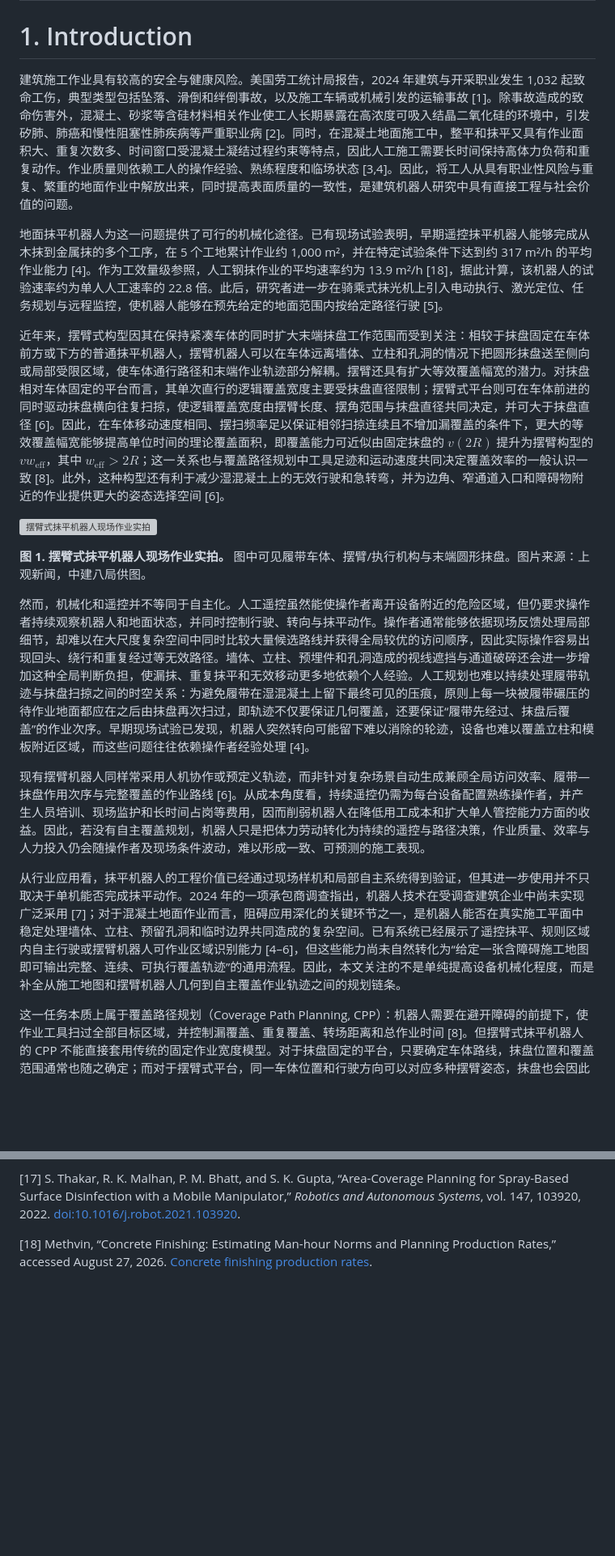
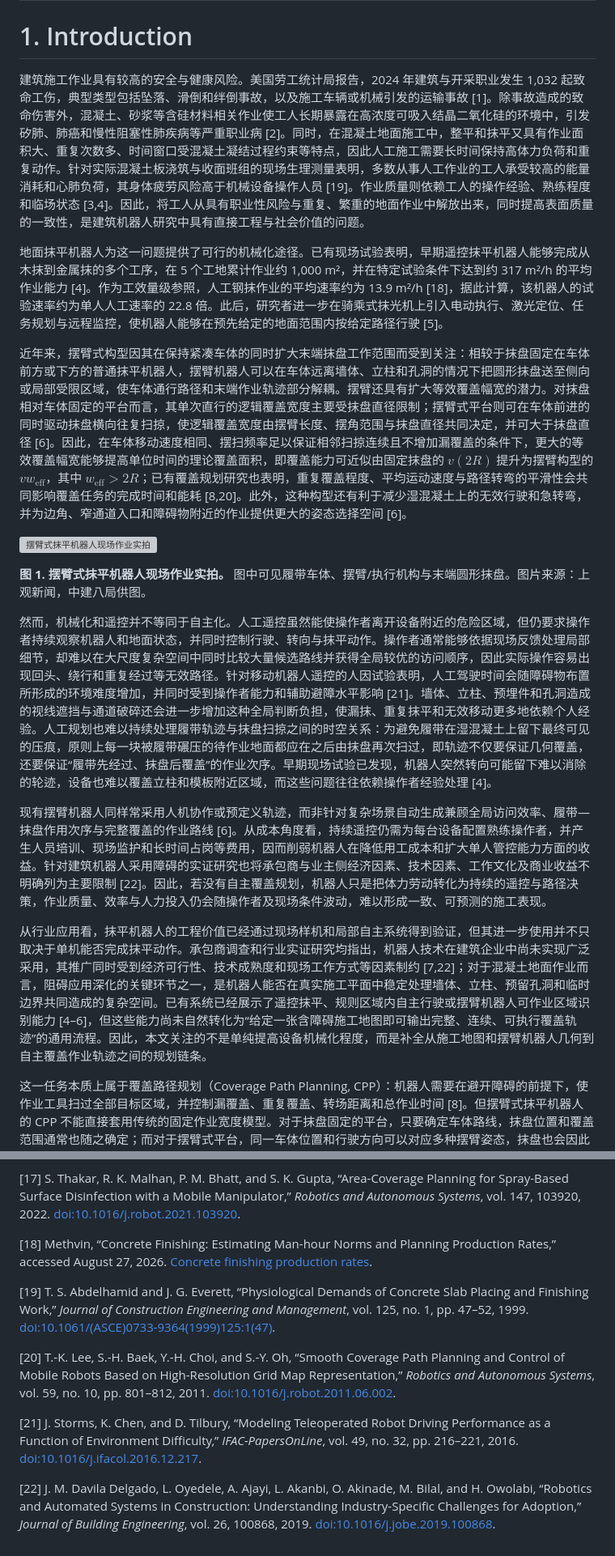
Before and after one commit to Justin0828/cpp_paper, a Markdown page: archive/legacy/paper_monolithic_draft.md, 2 parts joined by grey strips. Shown at 81% size. GitHub-like rendering; blank space fills up the shorter version; grey boxes are pictures that could not be loaded.

Commit message:
docs: update introduction references

```diff
--- a/archive/legacy/paper_monolithic_draft.md
+++ b/archive/legacy/paper_monolithic_draft.md
@@ -5,7 +5,7 @@
 
 
 
-建筑施工作业具有较高的安全与健康风险。美国劳工统计局报告，2024 年建筑与开采职业发生 1,032 起致命工伤，典型类型包括坠落、滑倒和绊倒事故，以及施工车辆或机械引发的运输事故 [1]。除事故造成的致命伤害外，混凝土、砂浆等含硅材料相关作业使工人长期暴露在高浓度可吸入结晶二氧化硅的环境中，引发矽肺、肺癌和慢性阻塞性肺疾病等严重职业病 [2]。同时，在混凝土地面施工中，整平和抹平又具有作业面积大、重复次数多、时间窗口受混凝土凝结过程约束等特点，因此人工施工需要长时间保持高体力负荷和重复动作。作业质量则依赖工人的操作经验、熟练程度和临场状态 [3,4]。因此，将工人从具有职业性风险与重复、繁重的地面作业中解放出来，同时提高表面质量的一致性，是建筑机器人研究中具有直接工程与社会价值的问题。
+建筑施工作业具有较高的安全与健康风险。美国劳工统计局报告，2024 年建筑与开采职业发生 1,032 起致命工伤，典型类型包括坠落、滑倒和绊倒事故，以及施工车辆或机械引发的运输事故 [1]。除事故造成的致命伤害外，混凝土、砂浆等含硅材料相关作业使工人长期暴露在高浓度可吸入结晶二氧化硅的环境中，引发矽肺、肺癌和慢性阻塞性肺疾病等严重职业病 [2]。同时，在混凝土地面施工中，整平和抹平又具有作业面积大、重复次数多、时间窗口受混凝土凝结过程约束等特点，因此人工施工需要长时间保持高体力负荷和重复动作。针对实际混凝土板浇筑与收面班组的现场生理测量表明，多数从事人工作业的工人承受较高的能量消耗和心肺负荷，其身体疲劳风险高于机械设备操作人员 [19]。作业质量则依赖工人的操作经验、熟练程度和临场状态 [3,4]。因此，将工人从具有职业性风险与重复、繁重的地面作业中解放出来，同时提高表面质量的一致性，是建筑机器人研究中具有直接工程与社会价值的问题。
 
 
 
@@ -13,7 +13,7 @@
 
 
 
-近年来，摆臂式构型因其在保持紧凑车体的同时扩大末端抹盘工作范围而受到关注：相较于抹盘固定在车体前方或下方的普通抹平机器人，摆臂机器人可以在车体远离墙体、立柱和孔洞的情况下把圆形抹盘送至侧向或局部受限区域，使车体通行路径和末端作业轨迹部分解耦。摆臂还具有扩大等效覆盖幅宽的潜力。对抹盘相对车体固定的平台而言，其单次直行的逻辑覆盖宽度主要受抹盘直径限制；摆臂式平台则可在车体前进的同时驱动抹盘横向往复扫掠，使逻辑覆盖宽度由摆臂长度、摆角范围与抹盘直径共同决定，并可大于抹盘直径 [6]。因此，在车体移动速度相同、摆扫频率足以保证相邻扫掠连续且不增加漏覆盖的条件下，更大的等效覆盖幅宽能够提高单位时间的理论覆盖面积，即覆盖能力可近似由固定抹盘的 $v(2R)$ 提升为摆臂构型的 $v w_{\mathrm{eff}}$，其中 $w_{\mathrm{eff}}>2R$；这一关系也与覆盖路径规划中工具足迹和运动速度共同决定覆盖效率的一般认识一致 [8]。此外，这种构型还有利于减少湿混凝土上的无效行驶和急转弯，并为边角、窄通道入口和障碍物附近的作业提供更大的姿态选择空间 [6]。
+近年来，摆臂式构型因其在保持紧凑车体的同时扩大末端抹盘工作范围而受到关注：相较于抹盘固定在车体前方或下方的普通抹平机器人，摆臂机器人可以在车体远离墙体、立柱和孔洞的情况下把圆形抹盘送至侧向或局部受限区域，使车体通行路径和末端作业轨迹部分解耦。摆臂还具有扩大等效覆盖幅宽的潜力。对抹盘相对车体固定的平台而言，其单次直行的逻辑覆盖宽度主要受抹盘直径限制；摆臂式平台则可在车体前进的同时驱动抹盘横向往复扫掠，使逻辑覆盖宽度由摆臂长度、摆角范围与抹盘直径共同决定，并可大于抹盘直径 [6]。因此，在车体移动速度相同、摆扫频率足以保证相邻扫掠连续且不增加漏覆盖的条件下，更大的等效覆盖幅宽能够提高单位时间的理论覆盖面积，即覆盖能力可近似由固定抹盘的 $v(2R)$ 提升为摆臂构型的 $v w_{\mathrm{eff}}$，其中 $w_{\mathrm{eff}}>2R$；已有覆盖规划研究也表明，重复覆盖程度、平均运动速度与路径转弯的平滑性会共同影响覆盖任务的完成时间和能耗 [8,20]。此外，这种构型还有利于减少湿混凝土上的无效行驶和急转弯，并为边角、窄通道入口和障碍物附近的作业提供更大的姿态选择空间 [6]。
 
 
 
@@ -23,13 +23,13 @@
 
 
 
-然而，机械化和遥控并不等同于自主化。人工遥控虽然能使操作者离开设备附近的危险区域，但仍要求操作者持续观察机器人和地面状态，并同时控制行驶、转向与抹平动作。操作者通常能够依据现场反馈处理局部细节，却难以在大尺度复杂空间中同时比较大量候选路线并获得全局较优的访问顺序，因此实际操作容易出现回头、绕行和重复经过等无效路径。墙体、立柱、预埋件和孔洞造成的视线遮挡与通道破碎还会进一步增加这种全局判断负担，使漏抹、重复抹平和无效移动更多地依赖个人经验。人工规划也难以持续处理履带轨迹与抹盘扫掠之间的时空关系：为避免履带在湿混凝土上留下最终可见的压痕，原则上每一块被履带碾压的待作业地面都应在之后由抹盘再次扫过，即轨迹不仅要保证几何覆盖，还要保证“履带先经过、抹盘后覆盖”的作业次序。早期现场试验已发现，机器人突然转向可能留下难以消除的轮迹，设备也难以覆盖立柱和模板附近区域，而这些问题往往依赖操作者经验处理 [4]。
+然而，机械化和遥控并不等同于自主化。人工遥控虽然能使操作者离开设备附近的危险区域，但仍要求操作者持续观察机器人和地面状态，并同时控制行驶、转向与抹平动作。操作者通常能够依据现场反馈处理局部细节，却难以在大尺度复杂空间中同时比较大量候选路线并获得全局较优的访问顺序，因此实际操作容易出现回头、绕行和重复经过等无效路径。针对移动机器人遥控的人因试验表明，人工驾驶时间会随障碍物布置所形成的环境难度增加，并同时受到操作者能力和辅助避障水平影响 [21]。墙体、立柱、预埋件和孔洞造成的视线遮挡与通道破碎还会进一步增加这种全局判断负担，使漏抹、重复抹平和无效移动更多地依赖个人经验。人工规划也难以持续处理履带轨迹与抹盘扫掠之间的时空关系：为避免履带在湿混凝土上留下最终可见的压痕，原则上每一块被履带碾压的待作业地面都应在之后由抹盘再次扫过，即轨迹不仅要保证几何覆盖，还要保证“履带先经过、抹盘后覆盖”的作业次序。早期现场试验已发现，机器人突然转向可能留下难以消除的轮迹，设备也难以覆盖立柱和模板附近区域，而这些问题往往依赖操作者经验处理 [4]。
 
-现有摆臂机器人同样常采用人机协作或预定义轨迹，而非针对复杂场景自动生成兼顾全局访问效率、履带—抹盘作用次序与完整覆盖的作业路线 [6]。从成本角度看，持续遥控仍需为每台设备配置熟练操作者，并产生人员培训、现场监护和长时间占岗等费用，因而削弱机器人在降低用工成本和扩大单人管控能力方面的收益。因此，若没有自主覆盖规划，机器人只是把体力劳动转化为持续的遥控与路径决策，作业质量、效率与人力投入仍会随操作者及现场条件波动，难以形成一致、可预测的施工表现。
+现有摆臂机器人同样常采用人机协作或预定义轨迹，而非针对复杂场景自动生成兼顾全局访问效率、履带—抹盘作用次序与完整覆盖的作业路线 [6]。从成本角度看，持续遥控仍需为每台设备配置熟练操作者，并产生人员培训、现场监护和长时间占岗等费用，因而削弱机器人在降低用工成本和扩大单人管控能力方面的收益。针对建筑机器人采用障碍的实证研究也将承包商与业主侧经济因素、技术因素、工作文化及商业收益不明确列为主要限制 [22]。因此，若没有自主覆盖规划，机器人只是把体力劳动转化为持续的遥控与路径决策，作业质量、效率与人力投入仍会随操作者及现场条件波动，难以形成一致、可预测的施工表现。
 
 
 
-从行业应用看，抹平机器人的工程价值已经通过现场样机和局部自主系统得到验证，但其进一步使用并不只取决于单机能否完成抹平动作。2024 年的一项承包商调查指出，机器人技术在受调查建筑企业中尚未实现广泛采用 [7]；对于混凝土地面作业而言，阻碍应用深化的关键环节之一，是机器人能否在真实施工平面中稳定处理墙体、立柱、预留孔洞和临时边界共同造成的复杂空间。已有系统已经展示了遥控抹平、规则区域内自主行驶或摆臂机器人可作业区域识别能力 [4–6]，但这些能力尚未自然转化为“给定一张含障碍施工地图即可输出完整、连续、可执行覆盖轨迹”的通用流程。因此，本文关注的不是单纯提高设备机械化程度，而是补全从施工地图和摆臂机器人几何到自主覆盖作业轨迹之间的规划链条。
+从行业应用看，抹平机器人的工程价值已经通过现场样机和局部自主系统得到验证，但其进一步使用并不只取决于单机能否完成抹平动作。承包商调查和行业实证研究均指出，机器人技术在建筑企业中尚未实现广泛采用，其推广同时受到经济可行性、技术成熟度和现场工作方式等因素制约 [7,22]；对于混凝土地面作业而言，阻碍应用深化的关键环节之一，是机器人能否在真实施工平面中稳定处理墙体、立柱、预留孔洞和临时边界共同造成的复杂空间。已有系统已经展示了遥控抹平、规则区域内自主行驶或摆臂机器人可作业区域识别能力 [4–6]，但这些能力尚未自然转化为“给定一张含障碍施工地图即可输出完整、连续、可执行覆盖轨迹”的通用流程。因此，本文关注的不是单纯提高设备机械化程度，而是补全从施工地图和摆臂机器人几何到自主覆盖作业轨迹之间的规划链条。
 
 
 
@@ -982,3 +982,11 @@ $$
 [17] S. Thakar, R. K. Malhan, P. M. Bhatt, and S. K. Gupta, “Area-Coverage Planning for Spray-Based Surface Disinfection with a Mobile Manipulator,” *Robotics and Autonomous Systems*, vol. 147, 103920, 2022. [doi:10.1016/j.robot.2021.103920](https://doi.org/10.1016/j.robot.2021.103920).
 
 [18] Methvin, “Concrete Finishing: Estimating Man-hour Norms and Planning Production Rates,” accessed August 27, 2026. [Concrete finishing production rates](https://methvin.co/production-rates/concrete-work/concrete-finishes/).
+
+[19] T. S. Abdelhamid and J. G. Everett, “Physiological Demands of Concrete Slab Placing and Finishing Work,” *Journal of Construction Engineering and Management*, vol. 125, no. 1, pp. 47–52, 1999. [doi:10.1061/(ASCE)0733-9364(1999)125:1(47)](https://doi.org/10.1061/(ASCE)0733-9364(1999)125:1(47)).
+
+[20] T.-K. Lee, S.-H. Baek, Y.-H. Choi, and S.-Y. Oh, “Smooth Coverage Path Planning and Control of Mobile Robots Based on High-Resolution Grid Map Representation,” *Robotics and Autonomous Systems*, vol. 59, no. 10, pp. 801–812, 2011. [doi:10.1016/j.robot.2011.06.002](https://doi.org/10.1016/j.robot.2011.06.002).
+
+[21] J. Storms, K. Chen, and D. Tilbury, “Modeling Teleoperated Robot Driving Performance as a Function of Environment Difficulty,” *IFAC-PapersOnLine*, vol. 49, no. 32, pp. 216–221, 2016. [doi:10.1016/j.ifacol.2016.12.217](https://doi.org/10.1016/j.ifacol.2016.12.217).
+
+[22] J. M. Davila Delgado, L. Oyedele, A. Ajayi, L. Akanbi, O. Akinade, M. Bilal, and H. Owolabi, “Robotics and Automated Systems in Construction: Understanding Industry-Specific Challenges for Adoption,” *Journal of Building Engineering*, vol. 26, 100868, 2019. [doi:10.1016/j.jobe.2019.100868](https://doi.org/10.1016/j.jobe.2019.100868).
```
